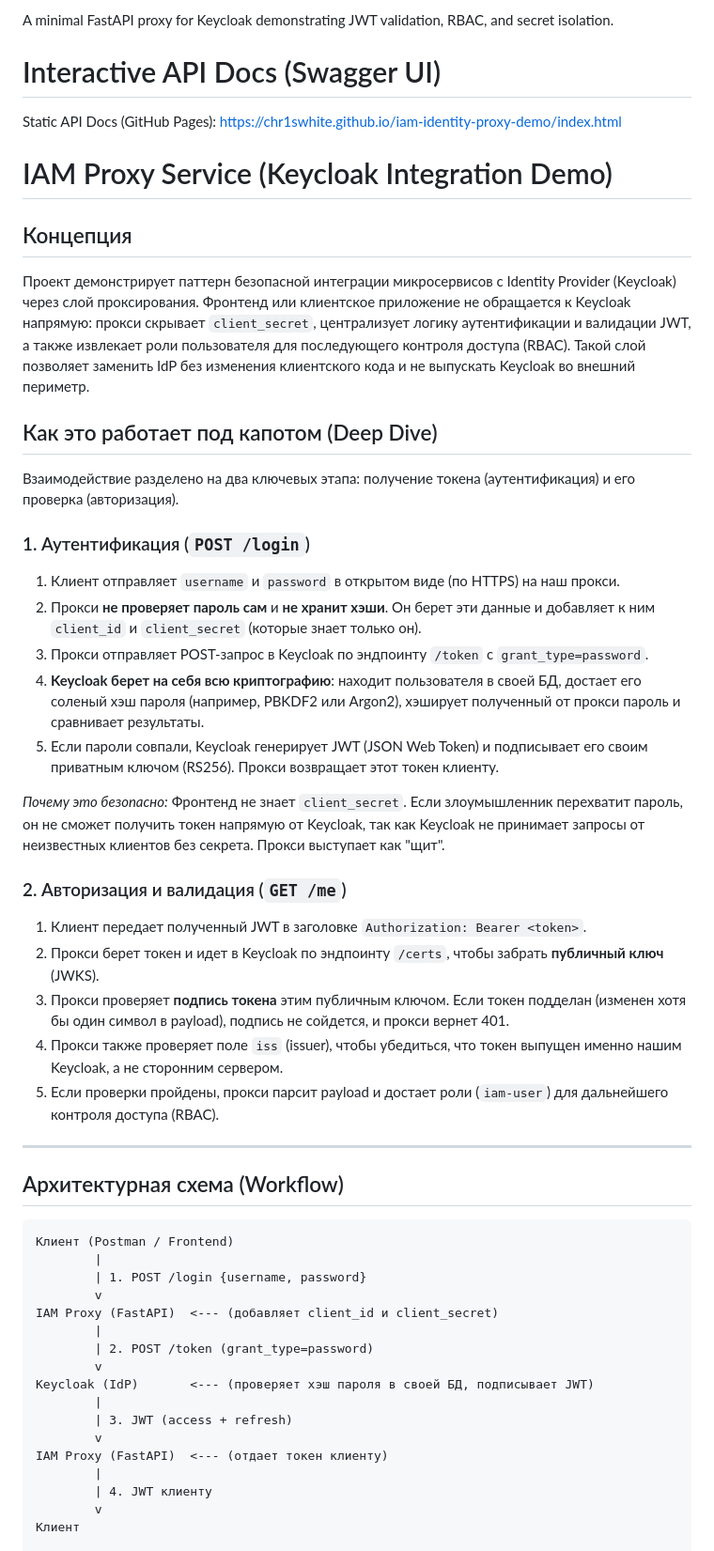
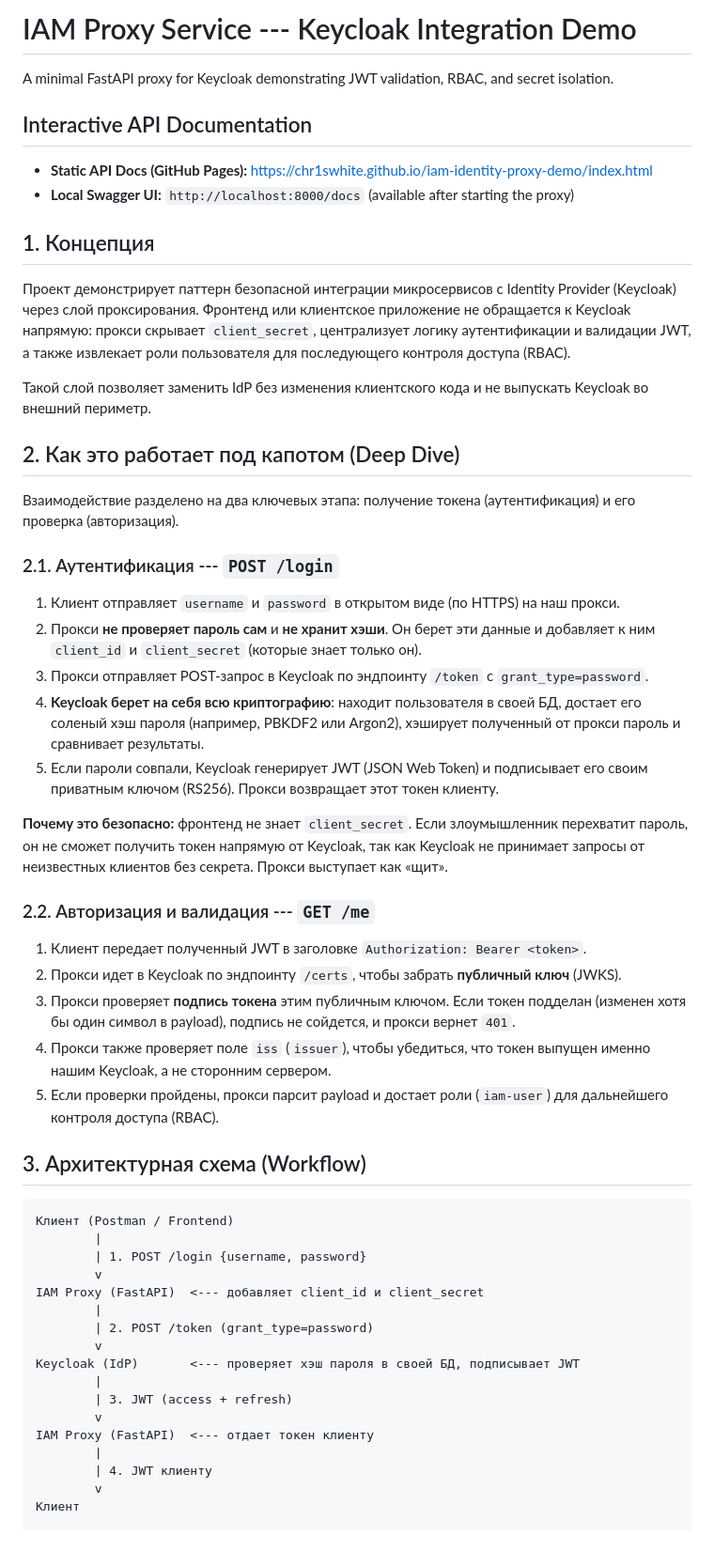
Before and after one commit to chr1swhite/iam-identity-proxy-demo, a Markdown page: README.md, the part around one of its changes. Shown at 94% size. Drawn GitHub-style.

````diff
--- a/README.md
+++ b/README.md
@@ -1,56 +1,84 @@
-A minimal FastAPI proxy for Keycloak demonstrating JWT validation, RBAC, and secret isolation.
+# IAM Proxy Service --- Keycloak Integration Demo
 
-# Interactive API Docs (Swagger UI)
-Static API Docs (GitHub Pages): https://chr1swhite.github.io/iam-identity-proxy-demo/index.html
+A minimal FastAPI proxy for Keycloak demonstrating JWT validation, RBAC,
+and secret isolation.
 
-# IAM Proxy Service (Keycloak Integration Demo)
+## Interactive API Documentation
 
-## Концепция
+-   **Static API Docs (GitHub Pages):**
+    https://chr1swhite.github.io/iam-identity-proxy-demo/index.html
+-   **Local Swagger UI:** `http://localhost:8000/docs` (available after
+    starting the proxy)
 
-Проект демонстрирует паттерн безопасной интеграции микросервисов с Identity Provider (Keycloak)
-через слой проксирования. Фронтенд или клиентское приложение не обращается к Keycloak напрямую:
-прокси скрывает `client_secret`, централизует логику аутентификации и валидации JWT, а также
-извлекает роли пользователя для последующего контроля доступа (RBAC). Такой слой позволяет
-заменить IdP без изменения клиентского кода и не выпускать Keycloak во внешний периметр.
+## 1. Концепция
 
-## Как это работает под капотом (Deep Dive)
+Проект демонстрирует паттерн безопасной интеграции микросервисов с
+Identity Provider (Keycloak) через слой проксирования. Фронтенд или
+клиентское приложение не обращается к Keycloak напрямую: прокси скрывает
+`client_secret`, централизует логику аутентификации и валидации JWT, а
+также извлекает роли пользователя для последующего контроля доступа
+(RBAC).
 
-Взаимодействие разделено на два ключевых этапа: получение токена (аутентификация) и его проверка (авторизация).
+Такой слой позволяет заменить IdP без изменения клиентского кода и не
+выпускать Keycloak во внешний периметр.
 
-### 1. Аутентификация (`POST /login`)
-1. Клиент отправляет `username` и `password` в открытом виде (по HTTPS) на наш прокси.
-2. Прокси **не проверяет пароль сам** и **не хранит хэши**. Он берет эти данные и добавляет к ним `client_id` и `client_secret` (которые знает только он).
-3. Прокси отправляет POST-запрос в Keycloak по эндпоинту `/token` с `grant_type=password`.
-4. **Keycloak берет на себя всю криптографию**: находит пользователя в своей БД, достает его соленый хэш пароля (например, PBKDF2 или Argon2), хэширует полученный от прокси пароль и сравнивает результаты.
-5. Если пароли совпали, Keycloak генерирует JWT (JSON Web Token) и подписывает его своим приватным ключом (RS256). Прокси возвращает этот токен клиенту.
+## 2. Как это работает под капотом (Deep Dive)
 
-*Почему это безопасно:* Фронтенд не знает `client_secret`. Если злоумышленник перехватит пароль, он не сможет получить токен напрямую от Keycloak, так как Keycloak не принимает запросы от неизвестных клиентов без секрета. Прокси выступает как "щит".
+Взаимодействие разделено на два ключевых этапа: получение токена
+(аутентификация) и его проверка (авторизация).
 
-### 2. Авторизация и валидация (`GET /me`)
-1. Клиент передает полученный JWT в заголовке `Authorization: Bearer <token>`.
-2. Прокси берет токен и идет в Keycloak по эндпоинту `/certs`, чтобы забрать **публичный ключ** (JWKS).
-3. Прокси проверяет **подпись токена** этим публичным ключом. Если токен подделан (изменен хотя бы один символ в payload), подпись не сойдется, и прокси вернет 401.
-4. Прокси также проверяет поле `iss` (issuer), чтобы убедиться, что токен выпущен именно нашим Keycloak, а не сторонним сервером.
-5. Если проверки пройдены, прокси парсит payload и достает роли (`iam-user`) для дальнейшего контроля доступа (RBAC).
+### 2.1. Аутентификация --- `POST /login`
 
----
+1.  Клиент отправляет `username` и `password` в открытом виде (по HTTPS)
+    на наш прокси.
+2.  Прокси **не проверяет пароль сам** и **не хранит хэши**. Он берет
+    эти данные и добавляет к ним `client_id` и `client_secret` (которые
+    знает только он).
+3.  Прокси отправляет POST-запрос в Keycloak по эндпоинту `/token` с
+    `grant_type=password`.
+4.  **Keycloak берет на себя всю криптографию**: находит пользователя в
+    своей БД, достает его соленый хэш пароля (например, PBKDF2 или
+    Argon2), хэширует полученный от прокси пароль и сравнивает
+    результаты.
+5.  Если пароли совпали, Keycloak генерирует JWT (JSON Web Token) и
+    подписывает его своим приватным ключом (RS256). Прокси возвращает
+    этот токен клиенту.
 
-## Архитектурная схема (Workflow)
+**Почему это безопасно:** фронтенд не знает `client_secret`. Если
+злоумышленник перехватит пароль, он не сможет получить токен напрямую от
+Keycloak, так как Keycloak не принимает запросы от неизвестных клиентов
+без секрета. Прокси выступает как «щит».
 
-```text
+### 2.2. Авторизация и валидация --- `GET /me`
+
+1.  Клиент передает полученный JWT в заголовке
+    `Authorization: Bearer <token>`.
+2.  Прокси идет в Keycloak по эндпоинту `/certs`, чтобы забрать
+    **публичный ключ** (JWKS).
+3.  Прокси проверяет **подпись токена** этим публичным ключом. Если
+    токен подделан (изменен хотя бы один символ в payload), подпись не
+    сойдется, и прокси вернет `401`.
+4.  Прокси также проверяет поле `iss` (`issuer`), чтобы убедиться, что
+    токен выпущен именно нашим Keycloak, а не сторонним сервером.
+5.  Если проверки пройдены, прокси парсит payload и достает роли
+    (`iam-user`) для дальнейшего контроля доступа (RBAC).
+
+## 3. Архитектурная схема (Workflow)
+
+``` text
 Клиент (Postman / Frontend)
         |
         | 1. POST /login {username, password}
         v
-IAM Proxy (FastAPI)  <--- (добавляет client_id и client_secret)
+IAM Proxy (FastAPI)  <--- добавляет client_id и client_secret
         |
         | 2. POST /token (grant_type=password)
         v
-Keycloak (IdP)       <--- (проверяет хэш пароля в своей БД, подписывает JWT)
+Keycloak (IdP)       <--- проверяет хэш пароля в своей БД, подписывает JWT
         |
         | 3. JWT (access + refresh)
         v
-IAM Proxy (FastAPI)  <--- (отдает токен клиенту)
+IAM Proxy (FastAPI)  <--- отдает токен клиенту
         |
         | 4. JWT клиенту
         v
````
Also changed, not shown: other parts of README.md (+155 -1 lines).
